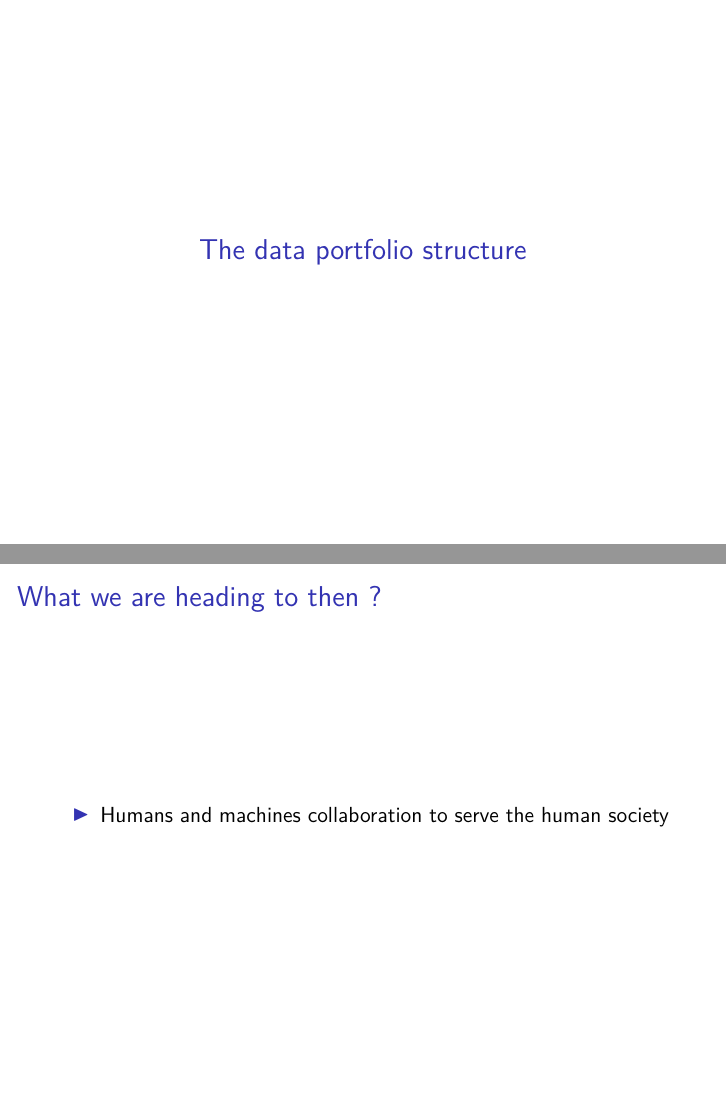
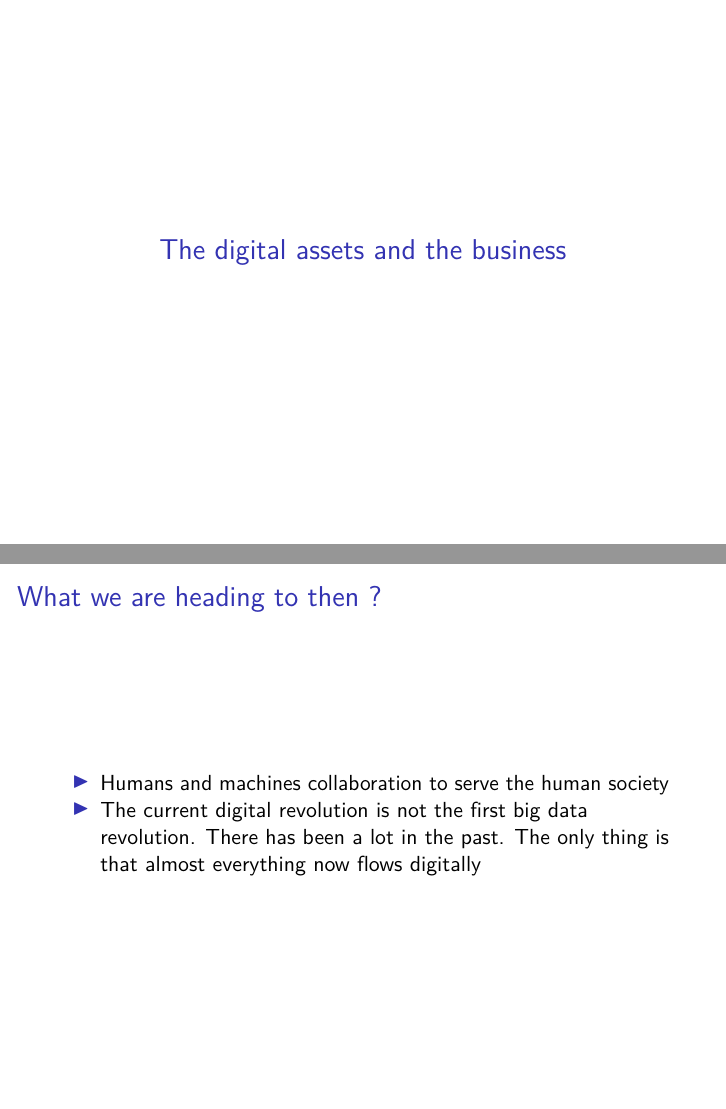
Before and after one commit to dmanh/publish, an R Markdown document (vninfoSep2018_modern_data_flow/presentation.Rmd): pages 6 and 14 of 14, joined at a grey line. The pictures show the output file vninfoSep2018_modern_data_flow/presentation.pdf that the author committed with the source.

Commit message:
Final draft

```diff
--- a/vninfoSep2018_modern_data_flow/presentation.Rmd
+++ b/vninfoSep2018_modern_data_flow/presentation.Rmd
@@ -34,7 +34,7 @@ header-includes:
     - A data-centric discussion about data assets, applications and the business
     - A look in the past, the present to look further into the future
 
-# The data portfolio structure
+# The digital assets and the business
 ## data-centric is dominating model-centric
 ![data-centric vs model-centric](./pngs/data_model.png)
 
@@ -105,3 +105,4 @@ header-includes:
 ## What we are heading to then ?
 
 * Humans and machines collaboration to serve the human society
+* The current digital revolution is not the first big data revolution. There has been a lot in the past. The only thing is that almost everything now flows digitally
```
Also changed, not shown: vninfoSep2018_modern_data_flow/presentation.pdf.
